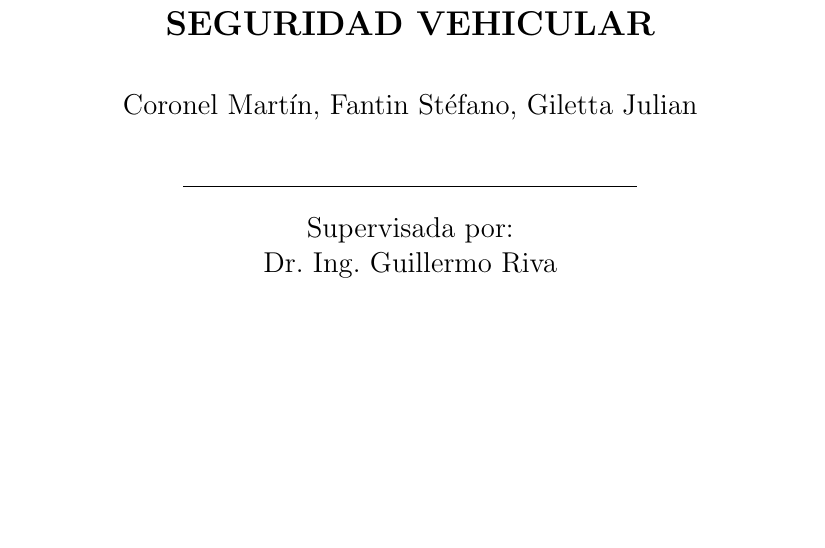
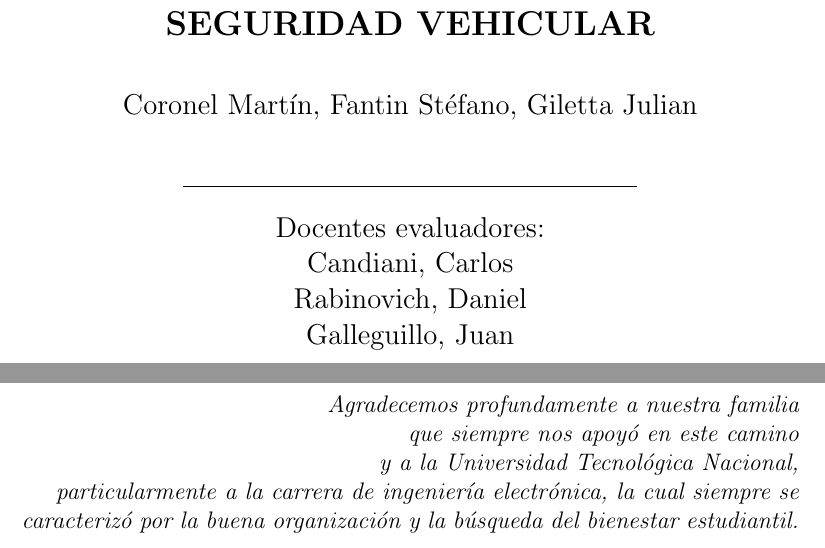
Before and after one commit to altagracience/proyecto-final, a LaTeX document (Latex/ProyectoFinal.tex): part of page 1 of 4 before the commit and two parts of pages 1 and 2 of 4 after it, the two joined at a grey line, cut so that both start at the same text, the shorter picture padded with empty space. Compiled offline with pdfLaTeX.

Commit message:
agradecimientos

```diff
--- a/Latex/ProyectoFinal.tex
+++ b/Latex/ProyectoFinal.tex
@@ -53,12 +53,22 @@
     \rule{80mm}{0.1mm}\\
     \vspace*{0.1in}
     \begin{large}
-    Supervisada por: \\
-    Dr. Ing. Guillermo Riva \\
+    Docentes evaluadores: \\
+    Candiani, Carlos\\
+    Rabinovich, Daniel\\
+    Galleguillo, Juan\\
     \end{large}
     \end{center}
 
 \end{titlepage}
 
 
-\pagenumbering{roman}
+\chapter*{}
+\pagenumbering{Roman} % para comenzar la numeracion de paginas en numeros romanos
+\begin{flushright}
+\textit{Agradecemos profundamente a nuestra familia \\
+que siempre nos apoyó en este camino \\
+y a la Universidad Tecnológica Nacional, \\
+particularmente a la carrera de ingeniería electrónica,
+la cual siempre se caracterizó por la buena organización y la búsqueda del bienestar estudiantil.}
+\end{flushright}
```
Also changed, not shown: Latex/ProyectoFinal.tex (4 more changed lines), 5 other files.
